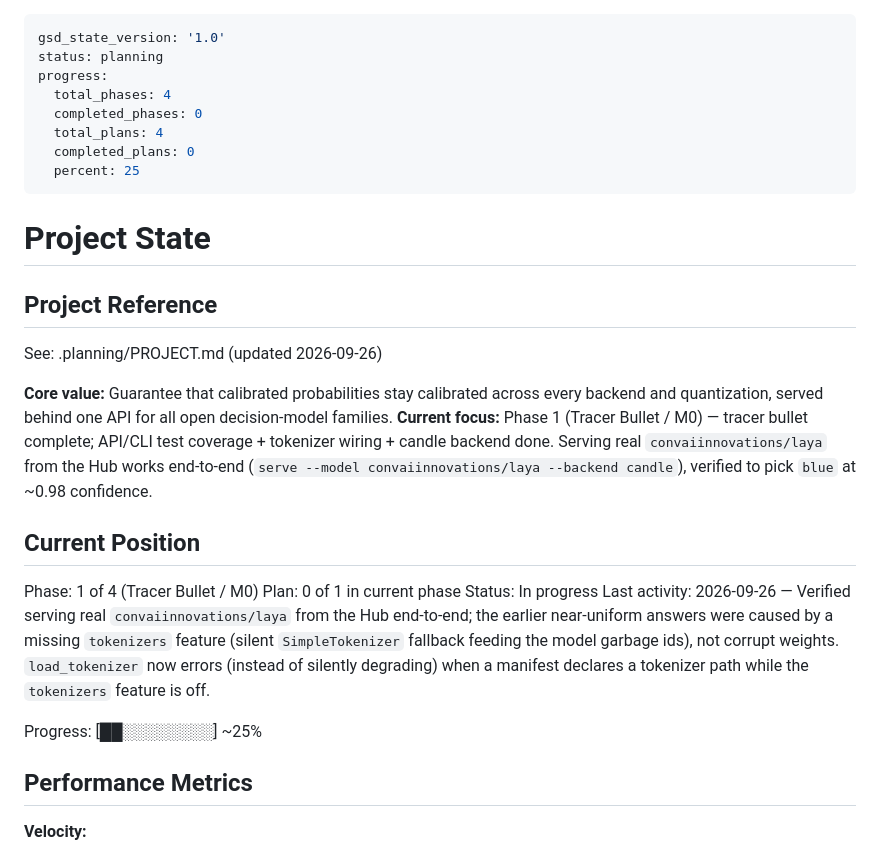
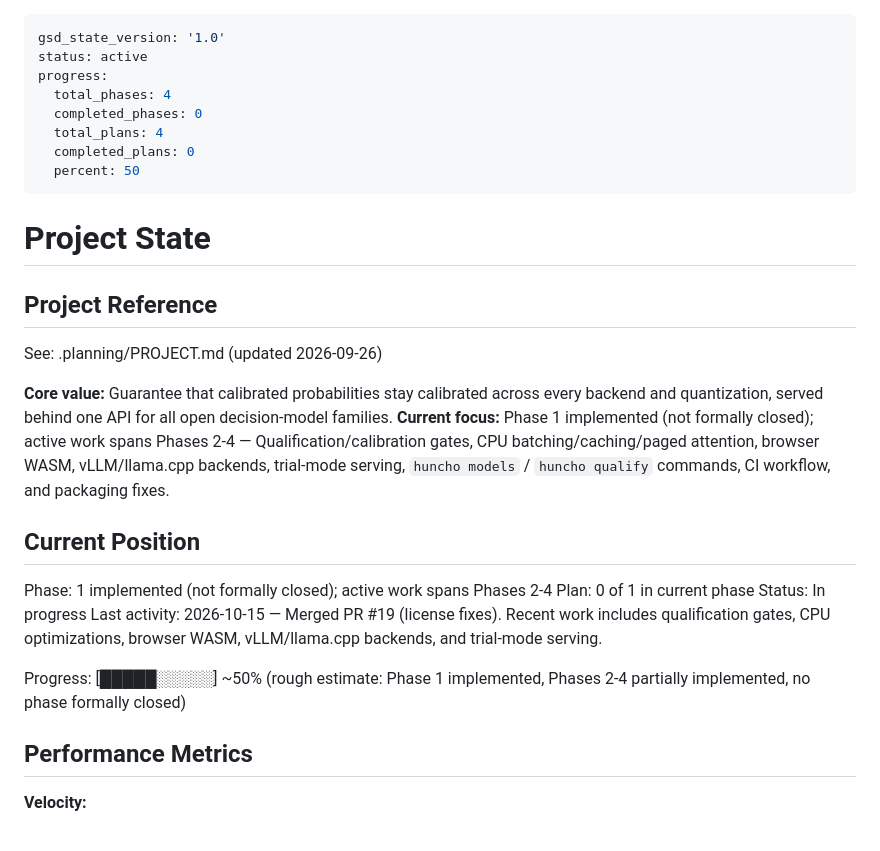
Before and after one commit to grafuls/huncho, a Markdown page: .planning/STATE.md, the part around one of its changes. Rendered like a GitHub page.

```diff
--- a/.planning/STATE.md
+++ b/.planning/STATE.md
@@ -1,12 +1,12 @@
 ---
 gsd_state_version: '1.0'
-status: planning
+status: active
 progress:
   total_phases: 4
   completed_phases: 0
   total_plans: 4
   completed_plans: 0
-  percent: 25
+  percent: 50
 ---
 
 # Project State
@@ -16,16 +16,16 @@ progress:
 See: .planning/PROJECT.md (updated 2026-09-26)
 
 **Core value:** Guarantee that calibrated probabilities stay calibrated across every backend and quantization, served behind one API for all open decision-model families.
-**Current focus:** Phase 1 (Tracer Bullet / M0) — tracer bullet complete; API/CLI test coverage + tokenizer wiring + candle backend done. Serving real `convaiinnovations/laya` from the Hub works end-to-end (`serve --model convaiinnovations/laya --backend candle`), verified to pick `blue` at ~0.98 confidence.
+**Current focus:** Phase 1 implemented (not formally closed); active work spans Phases 2-4 — Qualification/calibration gates, CPU batching/caching/paged attention, browser WASM, vLLM/llama.cpp backends, trial-mode serving, `huncho models` / `huncho qualify` commands, CI workflow, and packaging fixes.
 
 ## Current Position
 
-Phase: 1 of 4 (Tracer Bullet / M0)
+Phase: 1 implemented (not formally closed); active work spans Phases 2-4
 Plan: 0 of 1 in current phase
 Status: In progress
-Last activity: 2026-09-26 — Verified serving real `convaiinnovations/laya` from the Hub end-to-end; the earlier near-uniform answers were caused by a missing `tokenizers` feature (silent `SimpleTokenizer` fallback feeding the model garbage ids), not corrupt weights. `load_tokenizer` now errors (instead of silently degrading) when a manifest declares a tokenizer path while the `tokenizers` feature is off.
+Last activity: 2026-10-15 — Merged PR #19 (license fixes). Recent work includes qualification gates, CPU optimizations, browser WASM, vLLM/llama.cpp backends, and trial-mode serving.
 
-Progress: [██░░░░░░░░] ~25%
+Progress: [█████░░░░░] ~50% (rough estimate: Phase 1 implemented, Phases 2-4 partially implemented, no phase formally closed)
 
 ## Performance Metrics
 
```
Also changed, not shown: other parts of .planning/STATE.md (+23 -11 lines), .planning/ROADMAP.md (+8 -6 lines), docs/optimization.md (+2 -2 lines).
